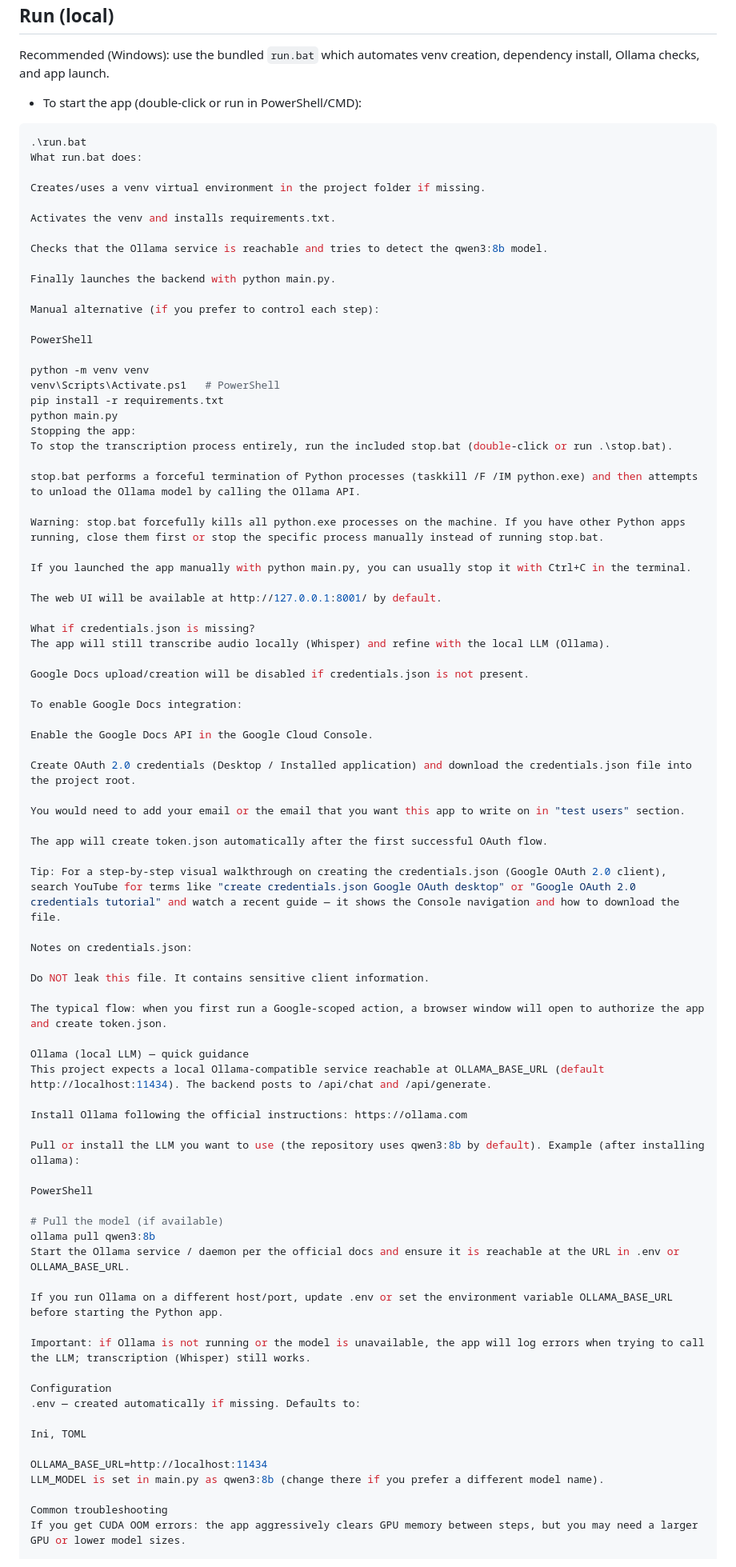
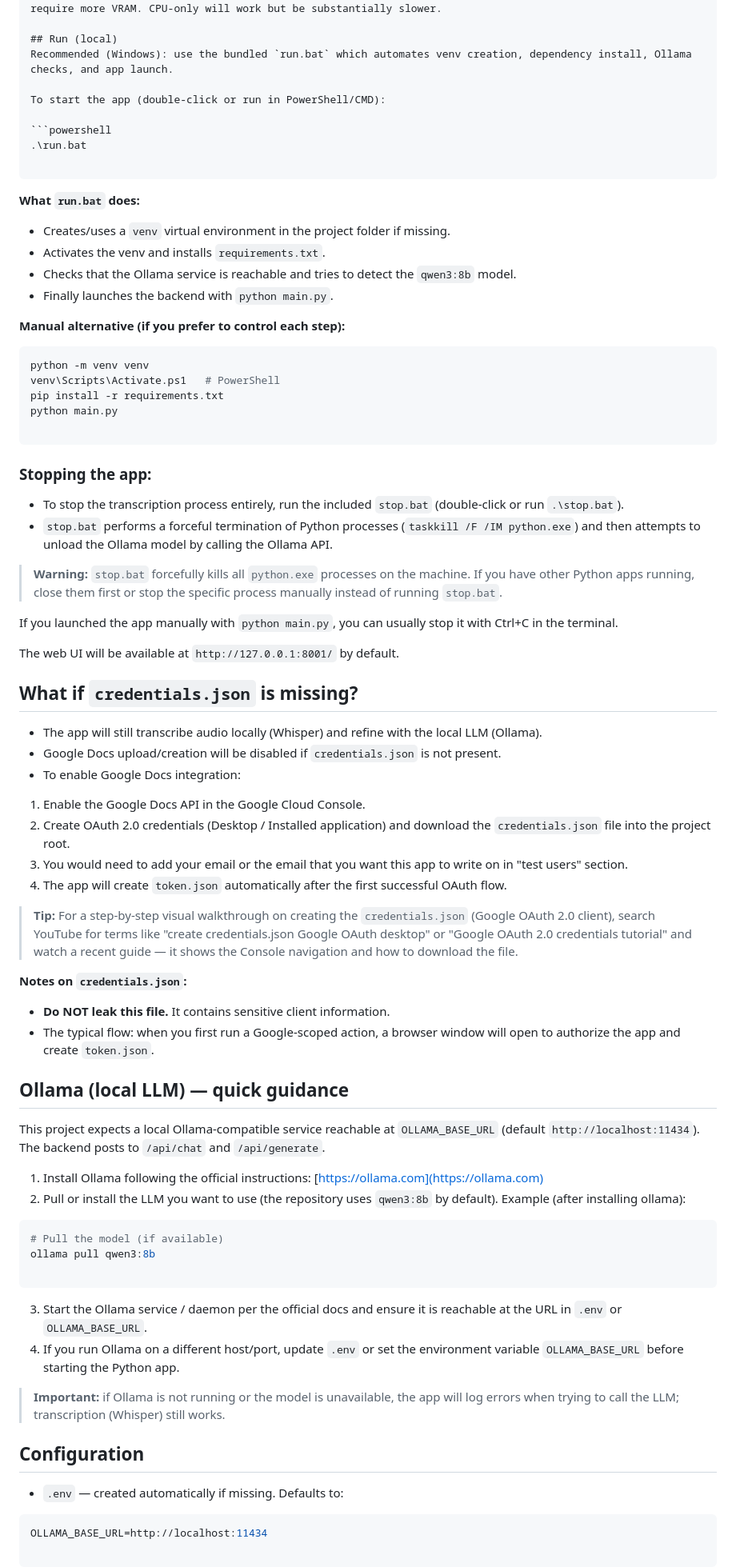
Before and after one commit to holeminhnhat3101/Transcriber-App, a Markdown page: README.md, the part around the change printed below. Shown: that part at 80% size. Drawn GitHub-style.

Commit message:
fixed readme#1
Fixed readme error that made it not readable

````diff
--- a/README.md
+++ b/README.md
@@ -14,87 +17,84 @@ Lightweight local transcription web app using Faster Whisper for ASR and a local
 ## Run (local)
 Recommended (Windows): use the bundled `run.bat` which automates venv creation, dependency install, Ollama checks, and app launch.
 
-- To start the app (double-click or run in PowerShell/CMD):
+To start the app (double-click or run in PowerShell/CMD):
 
 ```powershell
 .\run.bat
-What run.bat does:
 
-Creates/uses a venv virtual environment in the project folder if missing.
+```
 
-Activates the venv and installs requirements.txt.
+**What `run.bat` does:**
 
-Checks that the Ollama service is reachable and tries to detect the qwen3:8b model.
+* Creates/uses a `venv` virtual environment in the project folder if missing.
+* Activates the venv and installs `requirements.txt`.
+* Checks that the Ollama service is reachable and tries to detect the `qwen3:8b` model.
+* Finally launches the backend with `python main.py`.
 
-Finally launches the backend with python main.py.
+**Manual alternative (if you prefer to control each step):**
 
-Manual alternative (if you prefer to control each step):
-
-PowerShell
-
+```powershell
 python -m venv venv
 venv\Scripts\Activate.ps1   # PowerShell
 pip install -r requirements.txt
 python main.py
-Stopping the app:
-To stop the transcription process entirely, run the included stop.bat (double-click or run .\stop.bat).
 
-stop.bat performs a forceful termination of Python processes (taskkill /F /IM python.exe) and then attempts to unload the Ollama model by calling the Ollama API.
+```
 
-Warning: stop.bat forcefully kills all python.exe processes on the machine. If you have other Python apps running, close them first or stop the specific process manually instead of running stop.bat.
+### Stopping the app:
 
-If you launched the app manually with python main.py, you can usually stop it with Ctrl+C in the terminal.
+* To stop the transcription process entirely, run the included `stop.bat` (double-click or run `.\stop.bat`).
+* `stop.bat` performs a forceful termination of Python processes (`taskkill /F /IM python.exe`) and then attempts to unload the Ollama model by calling the Ollama API.
 
-The web UI will be available at http://127.0.0.1:8001/ by default.
+> **Warning:** `stop.bat` forcefully kills all `python.exe` processes on the machine. If you have other Python apps running, close them first or stop the specific process manually instead of running `stop.bat`.
 
-What if credentials.json is missing?
-The app will still transcribe audio locally (Whisper) and refine with the local LLM (Ollama).
+If you launched the app manually with `python main.py`, you can usually stop it with Ctrl+C in the terminal.
 
-Google Docs upload/creation will be disabled if credentials.json is not present.
+The web UI will be available at `http://127.0.0.1:8001/` by default.
 
-To enable Google Docs integration:
+## What if `credentials.json` is missing?
 
-Enable the Google Docs API in the Google Cloud Console.
+* The app will still transcribe audio locally (Whisper) and refine with the local LLM (Ollama).
+* Google Docs upload/creation will be disabled if `credentials.json` is not present.
+* To enable Google Docs integration:
+1. Enable the Google Docs API in the Google Cloud Console.
+2. Create OAuth 2.0 credentials (Desktop / Installed application) and download the `credentials.json` file into the project root.
+3. You would need to add your email or the email that you want this app to write on in "test users" section.
+4. The app will create `token.json` automatically after the first successful OAuth flow.
 
-Create OAuth 2.0 credentials (Desktop / Installed application) and download the credentials.json file into the project root.
 
-You would need to add your email or the email that you want this app to write on in "test users" section.
 
-The app will create token.json automatically after the first successful OAuth flow.
+> **Tip:** For a step-by-step visual walkthrough on creating the `credentials.json` (Google OAuth 2.0 client), search YouTube for terms like "create credentials.json Google OAuth desktop" or "Google OAuth 2.0 credentials tutorial" and watch a recent guide — it shows the Console navigation and how to download the file.
 
-Tip: For a step-by-step visual walkthrough on creating the credentials.json (Google OAuth 2.0 client), search YouTube for terms like "create credentials.json Google OAuth desktop" or "Google OAuth 2.0 credentials tutorial" and watch a recent guide — it shows the Console navigation and how to download the file.
+**Notes on `credentials.json`:**
 
-Notes on credentials.json:
+* **Do NOT leak this file.** It contains sensitive client information.
+* The typical flow: when you first run a Google-scoped action, a browser window will open to authorize the app and create `token.json`.
 
-Do NOT leak this file. It contains sensitive client information.
+## Ollama (local LLM) — quick guidance
 
-The typical flow: when you first run a Google-scoped action, a browser window will open to authorize the app and create token.json.
+This project expects a local Ollama-compatible service reachable at `OLLAMA_BASE_URL` (default `http://localhost:11434`). The backend posts to `/api/chat` and `/api/generate`.
 
-Ollama (local LLM) — quick guidance
-This project expects a local Ollama-compatible service reachable at OLLAMA_BASE_URL (default http://localhost:11434). The backend posts to /api/chat and /api/generate.
+1. Install Ollama following the official instructions: [https://ollama.com](https://ollama.com)
+2. Pull or install the LLM you want to use (the repository uses `qwen3:8b` by default). Example (after installing ollama):
 
-Install Ollama following the official instructions: https://ollama.com
-
-Pull or install the LLM you want to use (the repository uses qwen3:8b by default). Example (after installing ollama):
-
-PowerShell
-
+```powershell
 # Pull the model (if available)
 ollama pull qwen3:8b
-Start the Ollama service / daemon per the official docs and ensure it is reachable at the URL in .env or OLLAMA_BASE_URL.
 
-If you run Ollama on a different host/port, update .env or set the environment variable OLLAMA_BASE_URL before starting the Python app.
+```
 
-Important: if Ollama is not running or the model is unavailable, the app will log errors when trying to call the LLM; transcription (Whisper) still works.
+3. Start the Ollama service / daemon per the official docs and ensure it is reachable at the URL in `.env` or `OLLAMA_BASE_URL`.
+4. If you run Ollama on a different host/port, update `.env` or set the environment variable `OLLAMA_BASE_URL` before starting the Python app.
 
-Configuration
-.env — created automatically if missing. Defaults to:
+> **Important:** if Ollama is not running or the model is unavailable, the app will log errors when trying to call the LLM; transcription (Whisper) still works.
 
-Ini, TOML
+## Configuration
 
+* `.env` — created automatically if missing. Defaults to:
+
+```ini
 OLLAMA_BASE_URL=http://localhost:11434
-LLM_MODEL is set in main.py as qwen3:8b (change there if you prefer a different model name).
 
-Common troubleshooting
-If you get CUDA OOM errors: the app aggressively clears GPU memory between steps, but you may need a larger GPU or lower model sizes.
+```
 
````
Also changed, not shown: other parts of README.md (+16 -6 lines).
